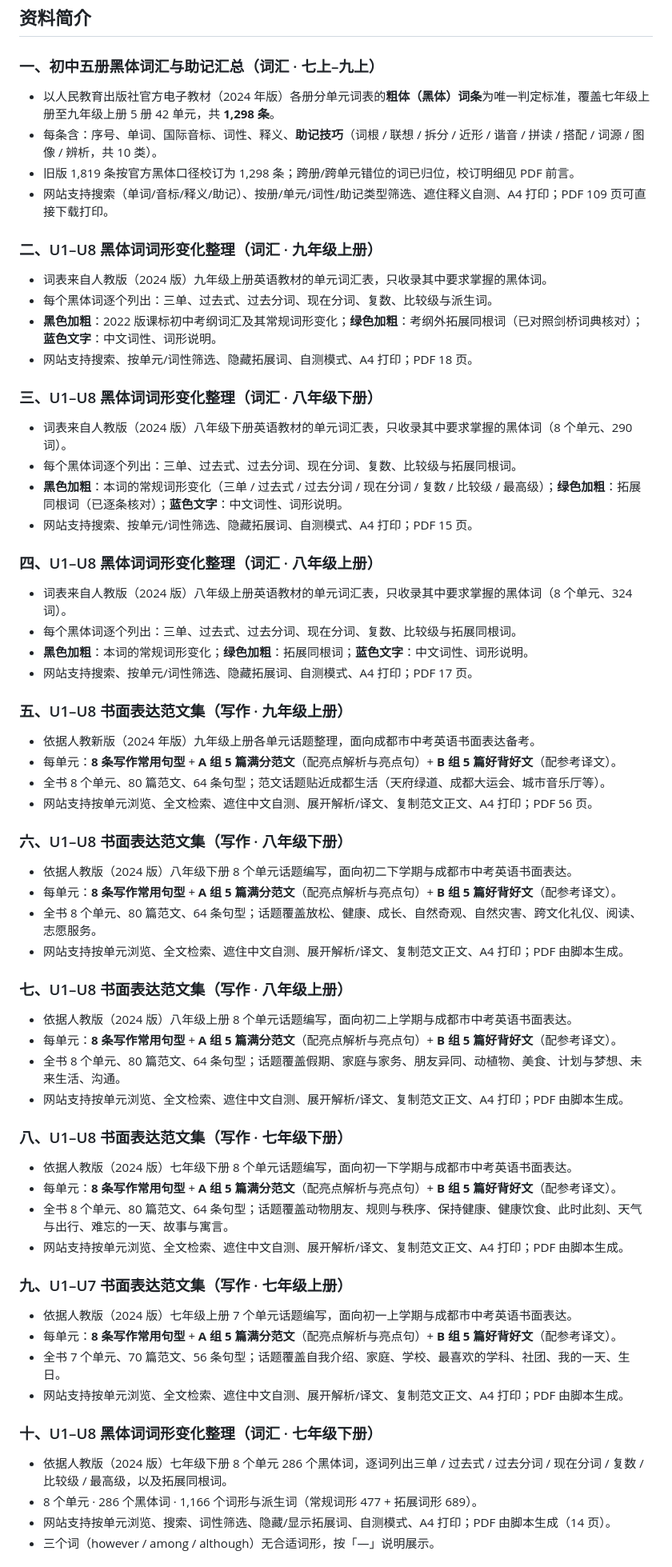
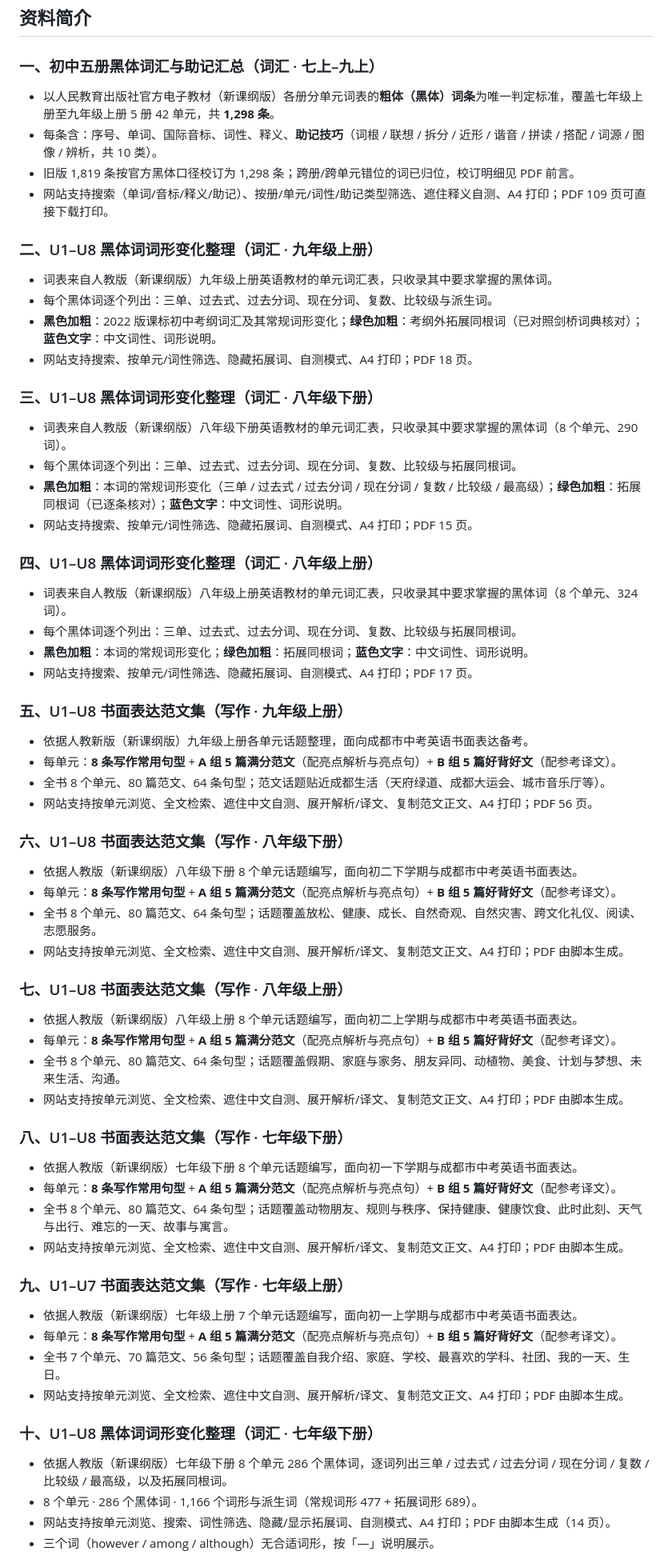
Before and after one commit to 1901151458-prog/english-materials, a Markdown page: README.md, the part around one of its changes. Shown at 80% size. Rendered like a GitHub page.

```diff
--- a/README.md
+++ b/README.md
@@ -24,70 +24,70 @@
 
 ### 一、初中五册黑体词汇与助记汇总（词汇 · 七上–九上）
 
-- 以人民教育出版社官方电子教材（2024 年版）各册分单元词表的**粗体（黑体）词条**为唯一判定标准，覆盖七年级上册至九年级上册 5 册 42 单元，共 **1,298 条**。
+- 以人民教育出版社官方电子教材（新课纲版）各册分单元词表的**粗体（黑体）词条**为唯一判定标准，覆盖七年级上册至九年级上册 5 册 42 单元，共 **1,298 条**。
 - 每条含：序号、单词、国际音标、词性、释义、**助记技巧**（词根 / 联想 / 拆分 / 近形 / 谐音 / 拼读 / 搭配 / 词源 / 图像 / 辨析，共 10 类）。
 - 旧版 1,819 条按官方黑体口径校订为 1,298 条；跨册/跨单元错位的词已归位，校订明细见 PDF 前言。
 - 网站支持搜索（单词/音标/释义/助记）、按册/单元/词性/助记类型筛选、遮住释义自测、A4 打印；PDF 109 页可直接下载打印。
 
 ### 二、U1–U8 黑体词词形变化整理（词汇 · 九年级上册）
 
-- 词表来自人教版（2024 版）九年级上册英语教材的单元词汇表，只收录其中要求掌握的黑体词。
+- 词表来自人教版（新课纲版）九年级上册英语教材的单元词汇表，只收录其中要求掌握的黑体词。
 - 每个黑体词逐个列出：三单、过去式、过去分词、现在分词、复数、比较级与派生词。
 - **黑色加粗**：2022 版课标初中考纲词汇及其常规词形变化；**绿色加粗**：考纲外拓展同根词（已对照剑桥词典核对）；**蓝色文字**：中文词性、词形说明。
 - 网站支持搜索、按单元/词性筛选、隐藏拓展词、自测模式、A4 打印；PDF 18 页。
 
 ### 三、U1–U8 黑体词词形变化整理（词汇 · 八年级下册）
 
-- 词表来自人教版（2024 版）八年级下册英语教材的单元词汇表，只收录其中要求掌握的黑体词（8 个单元、290 词）。
+- 词表来自人教版（新课纲版）八年级下册英语教材的单元词汇表，只收录其中要求掌握的黑体词（8 个单元、290 词）。
 - 每个黑体词逐个列出：三单、过去式、过去分词、现在分词、复数、比较级与拓展同根词。
 - **黑色加粗**：本词的常规词形变化（三单 / 过去式 / 过去分词 / 现在分词 / 复数 / 比较级 / 最高级）；**绿色加粗**：拓展同根词（已逐条核对）；**蓝色文字**：中文词性、词形说明。
 - 网站支持搜索、按单元/词性筛选、隐藏拓展词、自测模式、A4 打印；PDF 15 页。
 
 ### 四、U1–U8 黑体词词形变化整理（词汇 · 八年级上册）
 
-- 词表来自人教版（2024 版）八年级上册英语教材的单元词汇表，只收录其中要求掌握的黑体词（8 个单元、324 词）。
+- 词表来自人教版（新课纲版）八年级上册英语教材的单元词汇表，只收录其中要求掌握的黑体词（8 个单元、324 词）。
 - 每个黑体词逐个列出：三单、过去式、过去分词、现在分词、复数、比较级与拓展同根词。
 - **黑色加粗**：本词的常规词形变化；**绿色加粗**：拓展同根词；**蓝色文字**：中文词性、词形说明。
 - 网站支持搜索、按单元/词性筛选、隐藏拓展词、自测模式、A4 打印；PDF 17 页。
 
 ### 五、U1–U8 书面表达范文集（写作 · 九年级上册）
 
-- 依据人教新版（2024 年版）九年级上册各单元话题整理，面向成都市中考英语书面表达备考。
+- 依据人教新版（新课纲版）九年级上册各单元话题整理，面向成都市中考英语书面表达备考。
 - 每单元：**8 条写作常用句型** + **A 组 5 篇满分范文**（配亮点解析与亮点句）+ **B 组 5 篇好背好文**（配参考译文）。
 - 全书 8 个单元、80 篇范文、64 条句型；范文话题贴近成都生活（天府绿道、成都大运会、城市音乐厅等）。
 - 网站支持按单元浏览、全文检索、遮住中文自测、展开解析/译文、复制范文正文、A4 打印；PDF 56 页。
 
 ### 六、U1–U8 书面表达范文集（写作 · 八年级下册）
 
-- 依据人教版（2024 版）八年级下册 8 个单元话题编写，面向初二下学期与成都市中考英语书面表达。
+- 依据人教版（新课纲版）八年级下册 8 个单元话题编写，面向初二下学期与成都市中考英语书面表达。
 - 每单元：**8 条写作常用句型** + **A 组 5 篇满分范文**（配亮点解析与亮点句）+ **B 组 5 篇好背好文**（配参考译文）。
 - 全书 8 个单元、80 篇范文、64 条句型；话题覆盖放松、健康、成长、自然奇观、自然灾害、跨文化礼仪、阅读、志愿服务。
 - 网站支持按单元浏览、全文检索、遮住中文自测、展开解析/译文、复制范文正文、A4 打印；PDF 由脚本生成。
 
 ### 七、U1–U8 书面表达范文集（写作 · 八年级上册）
 
-- 依据人教版（2024 版）八年级上册 8 个单元话题编写，面向初二上学期与成都市中考英语书面表达。
+- 依据人教版（新课纲版）八年级上册 8 个单元话题编写，面向初二上学期与成都市中考英语书面表达。
 - 每单元：**8 条写作常用句型** + **A 组 5 篇满分范文**（配亮点解析与亮点句）+ **B 组 5 篇好背好文**（配参考译文）。
 - 全书 8 个单元、80 篇范文、64 条句型；话题覆盖假期、家庭与家务、朋友异同、动植物、美食、计划与梦想、未来生活、沟通。
 - 网站支持按单元浏览、全文检索、遮住中文自测、展开解析/译文、复制范文正文、A4 打印；PDF 由脚本生成。
 
 ### 八、U1–U8 书面表达范文集（写作 · 七年级下册）
 
-- 依据人教版（2024 版）七年级下册 8 个单元话题编写，面向初一下学期与成都市中考英语书面表达。
+- 依据人教版（新课纲版）七年级下册 8 个单元话题编写，面向初一下学期与成都市中考英语书面表达。
 - 每单元：**8 条写作常用句型** + **A 组 5 篇满分范文**（配亮点解析与亮点句）+ **B 组 5 篇好背好文**（配参考译文）。
 - 全书 8 个单元、80 篇范文、64 条句型；话题覆盖动物朋友、规则与秩序、保持健康、健康饮食、此时此刻、天气与出行、难忘的一天、故事与寓言。
 - 网站支持按单元浏览、全文检索、遮住中文自测、展开解析/译文、复制范文正文、A4 打印；PDF 由脚本生成。
 
 ### 九、U1–U7 书面表达范文集（写作 · 七年级上册）
 
-- 依据人教版（2024 版）七年级上册 7 个单元话题编写，面向初一上学期与成都市中考英语书面表达。
+- 依据人教版（新课纲版）七年级上册 7 个单元话题编写，面向初一上学期与成都市中考英语书面表达。
 - 每单元：**8 条写作常用句型** + **A 组 5 篇满分范文**（配亮点解析与亮点句）+ **B 组 5 篇好背好文**（配参考译文）。
 - 全书 7 个单元、70 篇范文、56 条句型；话题覆盖自我介绍、家庭、学校、最喜欢的学科、社团、我的一天、生日。
 - 网站支持按单元浏览、全文检索、遮住中文自测、展开解析/译文、复制范文正文、A4 打印；PDF 由脚本生成。
 
 ### 十、U1–U8 黑体词词形变化整理（词汇 · 七年级下册）
 
-- 依据人教版（2024 版）七年级下册 8 个单元 286 个黑体词，逐词列出三单 / 过去式 / 过去分词 / 现在分词 / 复数 / 比较级 / 最高级，以及拓展同根词。
+- 依据人教版（新课纲版）七年级下册 8 个单元 286 个黑体词，逐词列出三单 / 过去式 / 过去分词 / 现在分词 / 复数 / 比较级 / 最高级，以及拓展同根词。
 - 8 个单元 · 286 个黑体词 · 1,166 个词形与派生词（常规词形 477 + 拓展词形 689）。
 - 网站支持按单元浏览、搜索、词性筛选、隐藏/显示拓展词、自测模式、A4 打印；PDF 由脚本生成（14 页）。
 - 三个词（however / among / although）无合适词形，按「—」说明展示。
```
Also changed, not shown: other parts of README.md (+3 -3 lines).
